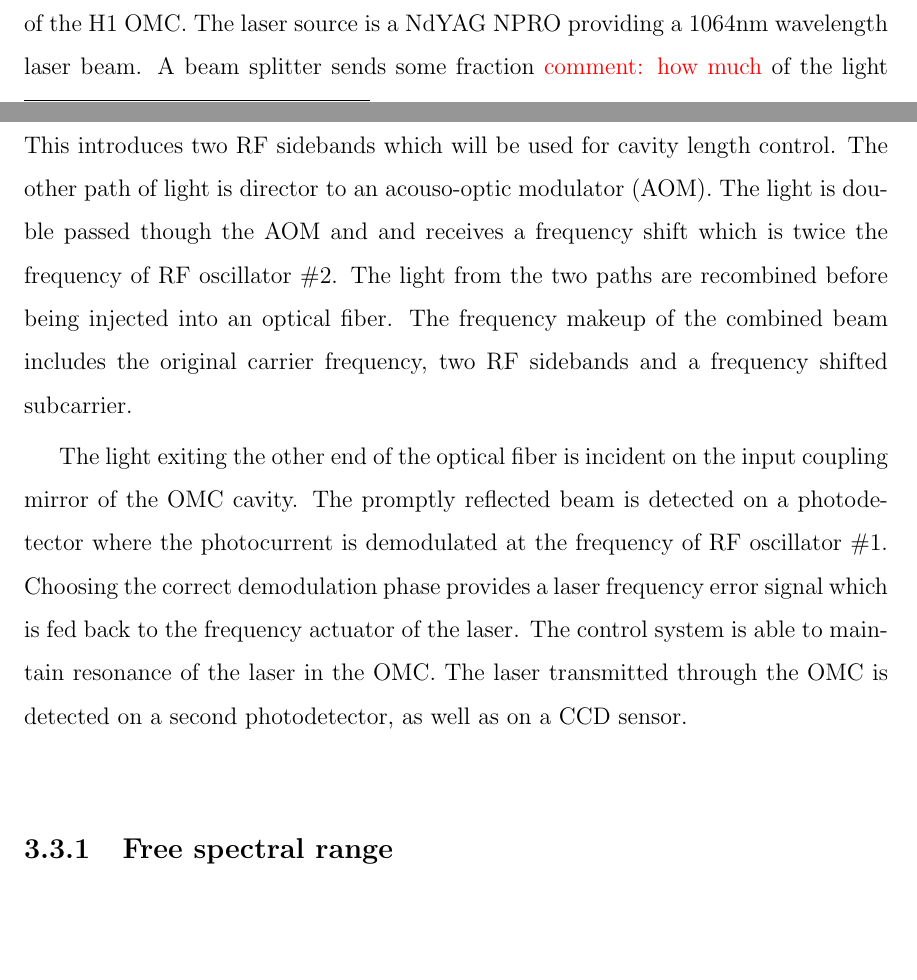
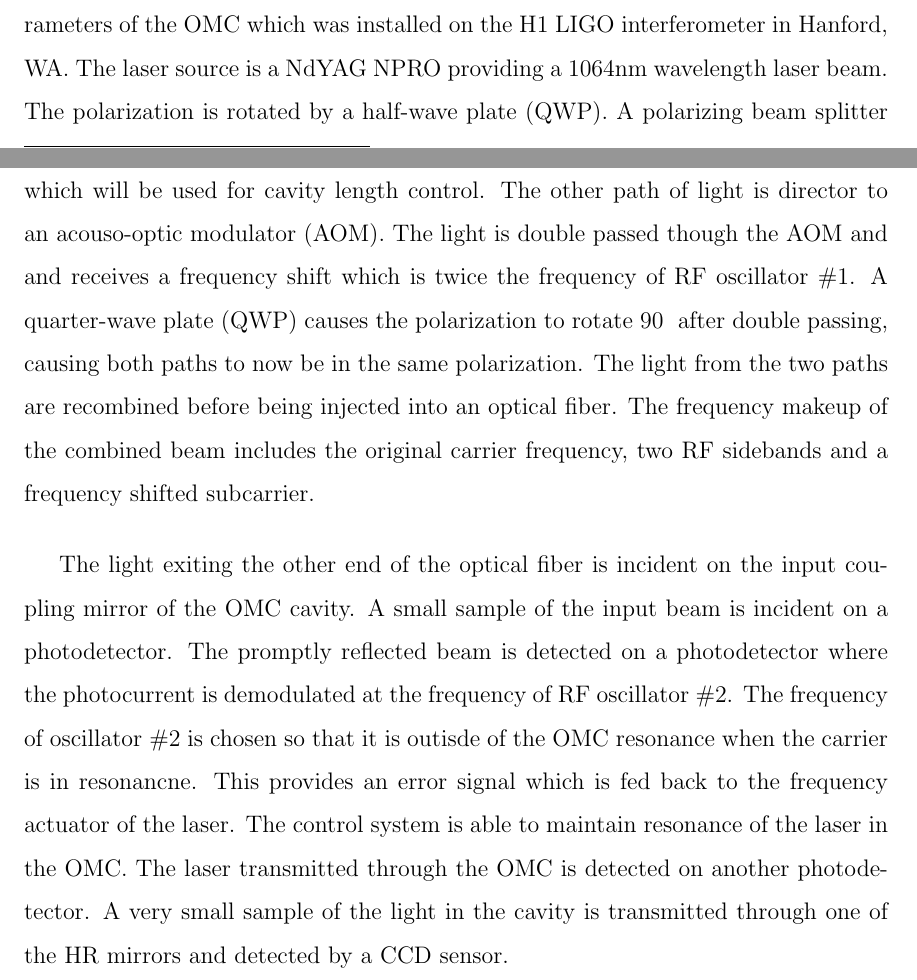
Before and after one commit to nicolassmith/thesis, a LaTeX thesis (main.tex, which reads ch-omc.tex): two parts of pages 24 and 25 of 65, joined at a grey line, cut at the place of the change, the shorter picture padded with empty space. Compiled offline with pdfLaTeX.

Commit message:
awesome interrogator diagram.

```diff
--- a/ch-omc.tex
+++ b/ch-omc.tex
@@ -123,19 +129,26 @@ A thorough account of the HAM-ISI design and performance can be found \com{Jeff'
+  \label{fig:interrogator}
+\end{figure}
 
-\com{Show diagram of OMC interrogator, and desribe experimental setup.}
-Figure \ref{fig:OMCintdiagram} shows a diagram of the experimental setup used to measure several parameters of the H1 OMC. %NL%
+Figure \ref{fig:interrogator} shows a diagram of the experimental setup used to measure several parameters of the OMC which was installed on the H1 LIGO interferometer in Hanford, WA. %NL%
 The laser source is a NdYAG NPRO providing a 1064nm wavelength laser beam. %NL%
-A beam splitter sends some fraction \com{how much} of the light through an electro-optic modulator (EOM) which is driven at by RF oscillator \#1. %NL%
-This introduces two RF sidebands which will be used for cavity length control. %NL%
+The polarization is rotated by a half-wave plate (QWP). %NL%
+A polarizing beam splitter (PBS) sends some fraction of the light through an electro-optic modulator (EOM) which is driven at by RF oscillator \#2. %NL%
+The fraction transmitted by the PBS is tuned by changing the angle of the HWP. %NL%
+The EOM introduces two RF sidebands which will be used for cavity length control. %NL%
 The other path of light is director to an acouso-optic modulator (AOM). %NL%
-The light is double passed though the AOM and and receives a frequency shift which is twice the frequency of RF oscillator \#2. %NL%
+The light is double passed though the AOM and and receives a frequency shift which is twice the frequency of RF oscillator \#1. %NL%
+A quarter-wave plate (QWP) causes the polarization to rotate 90\degree{} after double passing, causing both paths to now be in the same polarization. %NL%
 The light from the two paths are recombined before being injected into an optical fiber. %NL%
 The frequency makeup of the combined beam includes the original carrier frequency, two RF sidebands and a frequency shifted subcarrier.
 
 The light exiting the other end of the optical fiber is incident on the input coupling mirror of the OMC cavity. %NL%
-The promptly reflected beam is detected on a photodetector where the photocurrent is demodulated at the frequency of RF oscillator \#1. %NL%
-Choosing the correct demodulation phase provides a laser frequency error signal which is fed back to the frequency actuator of the laser. %NL%
+A small sample of the input beam is incident on a photodetector. %NL%
+The promptly reflected beam is detected on a photodetector where the photocurrent is demodulated at the frequency of RF oscillator \#2. %NL%
+The frequency of oscillator \#2 is chosen so that it is outisde of the OMC resonance when the carrier is in resonancne. %NL%
+This provides an error signal which is fed back to the frequency actuator of the laser. %NL%
 The control system is able to maintain resonance of the laser in the OMC. %NL%
-The laser transmitted through the OMC is detected on a second photodetector, as well as on a CCD sensor.
+The laser transmitted through the OMC is detected on another photodetector. %NL%
+A very small sample of the light in the cavity is transmitted through one of the HR mirrors and detected by a CCD sensor.
 
 \subsection{Free spectral range}
 Resonance occurs in the cavity when the total round trip phase of the incident laser beam as it propagates thorugh the cavity is an integer multiple of $2\pi$. %NL%
```
Also changed, not shown: Makefile, figs-omc/interrogator.svg, ch-omc.tex (8 more changed lines).
